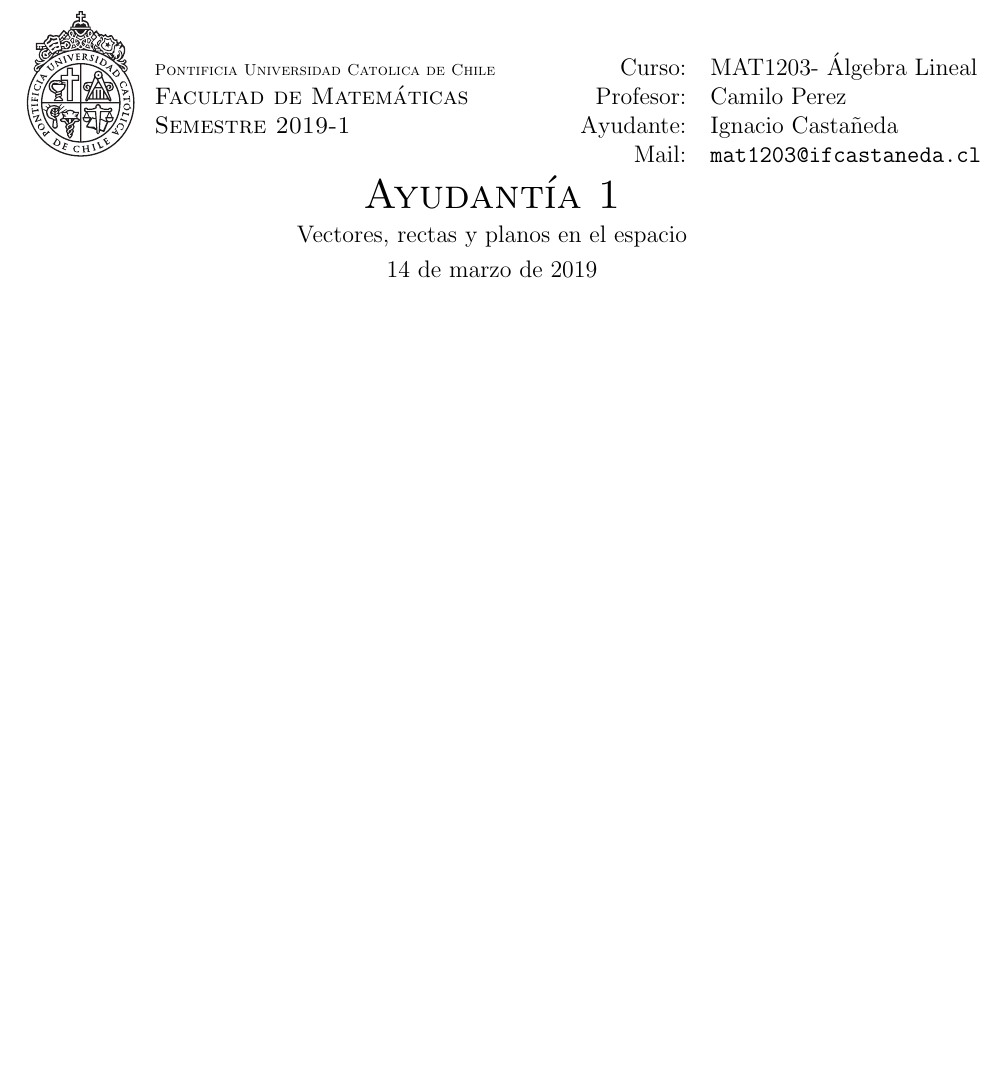
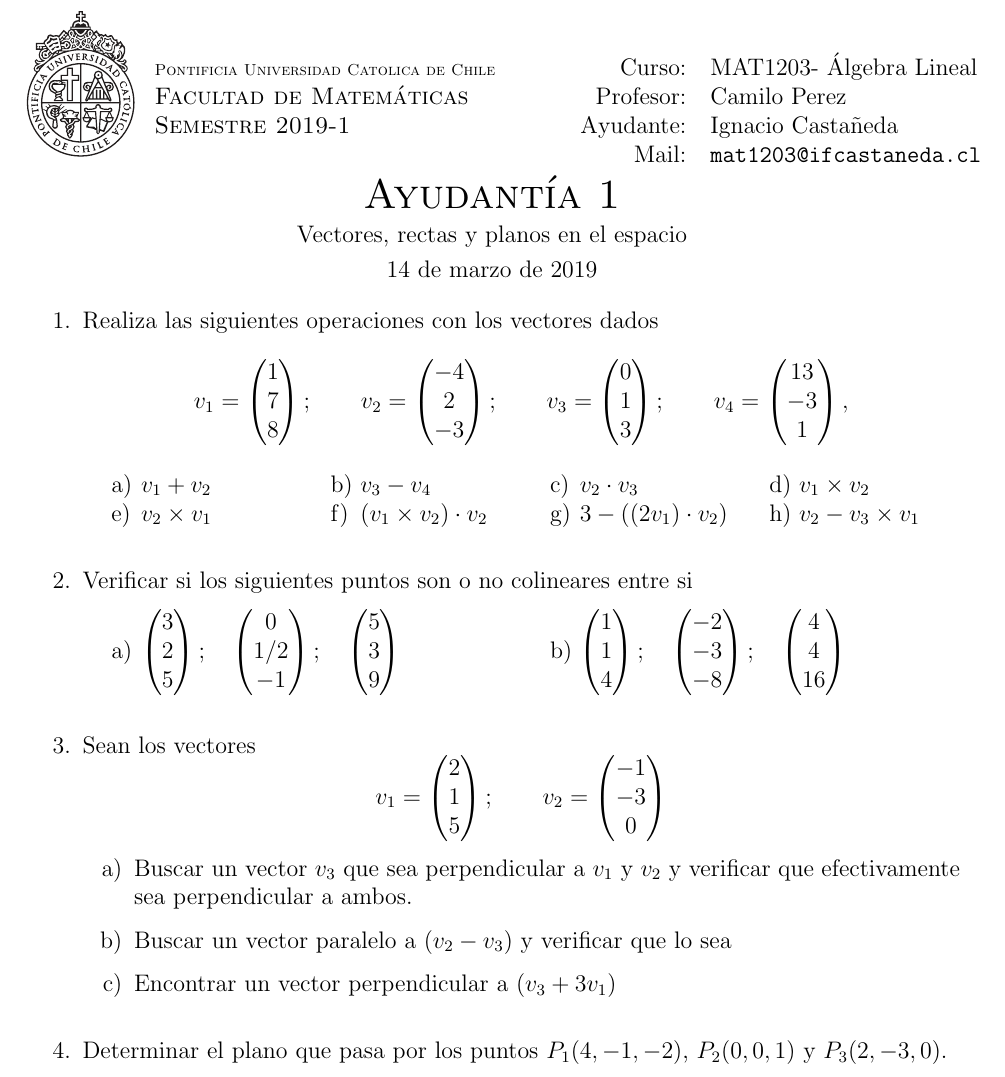
Before and after one commit to NachoCasta/ifcastaneda-texfiles, a LaTeX document (2019/1/MAT1203/1/enunciado.tex): part of the page, cut so that both start at the same text, the shorter picture padded with empty space. Compiled offline with pdfLaTeX.

Commit message:
Enunciado de 2019/1/MAT1203/1

```diff
--- a/2019/1/MAT1203/1/enunciado.tex
+++ b/2019/1/MAT1203/1/enunciado.tex
@@ -104,5 +104,91 @@
 \end{center}
 
 \begin{preguntas}
+\item Realiza las siguientes operaciones con los vectores dados
+	$$
+	v_1 = \begin{pmatrix}
+	1\\
+	7\\
+	8
+\end{pmatrix};\qquad
+	v_2 = \begin{pmatrix}
+	-4\\
+	2\\
+	-3
+\end{pmatrix}; \qquad
+	v_3 = \begin{pmatrix}
+	0\\
+	1\\
+	3
+\end{pmatrix}; \qquad
+	v_4 = \begin{pmatrix}
+	13\\
+	-3\\
+	1
+\end{pmatrix},
+	 $$
+\begin{tasks}(4)
+\task $v_1 + v_2$
+\task $v_3 - v_4$
+\task $v_2 \cdot v_3$
+\task $v_1 \times v_2$
+\task $v_2 \times v_1$
+\task $(v_1 \times v_2) \cdot v_2$
+\task $3 - ((2v_1) \cdot v_2)$
+\task $v_2 - v_3 \times v_1$
+\end{tasks}
+\item Verificar si los siguientes puntos son o no colineares entre si
+\begin{tasks}(2)
+\task $
+\begin{pmatrix}
+	3\\
+	2\\
+	5
+\end{pmatrix}; \quad
+\begin{pmatrix}
+	0\\
+	1/2\\
+	-1
+\end{pmatrix}; \quad
+\begin{pmatrix}
+	5\\
+	3\\
+	9
+\end{pmatrix}$
+\task $
+\begin{pmatrix}
+	1\\
+	1\\
+	4
+\end{pmatrix}; \quad
+\begin{pmatrix}
+	-2\\
+	-3\\
+	-8
+\end{pmatrix}; \quad
+\begin{pmatrix}
+	4\\
+	4\\
+	16
+\end{pmatrix}$
+\end{tasks}
+\item Sean los vectores
+		$$
+	v_1 = \begin{pmatrix}
+	2\\
+	1\\
+	5
+\end{pmatrix};\qquad
+	v_2 = \begin{pmatrix}
+	-1\\
+	-3\\
+	0
+\end{pmatrix}$$
+\begin{enumerate}[a)]
+\item Buscar un vector $v_3$ que sea perpendicular a $v_1$ y $v_2$ y verificar que efectivamente sea perpendicular a ambos.
+\item Buscar un vector paralelo a $(v_2-v_3)$ y verificar que lo sea
+\item Encontrar un vector perpendicular a $(v_3 + 3v_1)$
+\end{enumerate}
+\item Determinar el plano que pasa por los puntos $P_1(4,-1,-2)$, $P_2(0,0,1)$ y $P_3(2,-3,0)$.
 \end{preguntas}
 \end{document}
```
